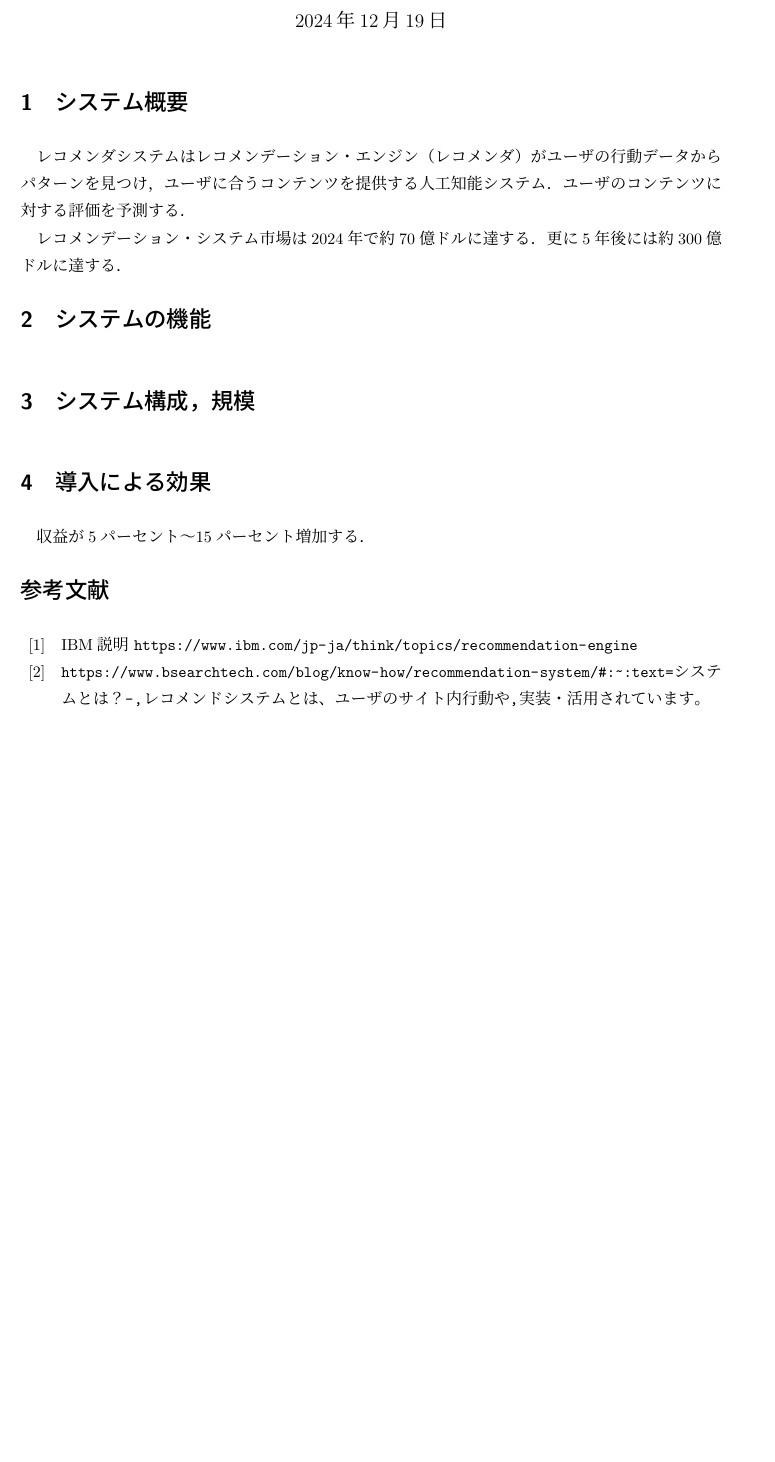
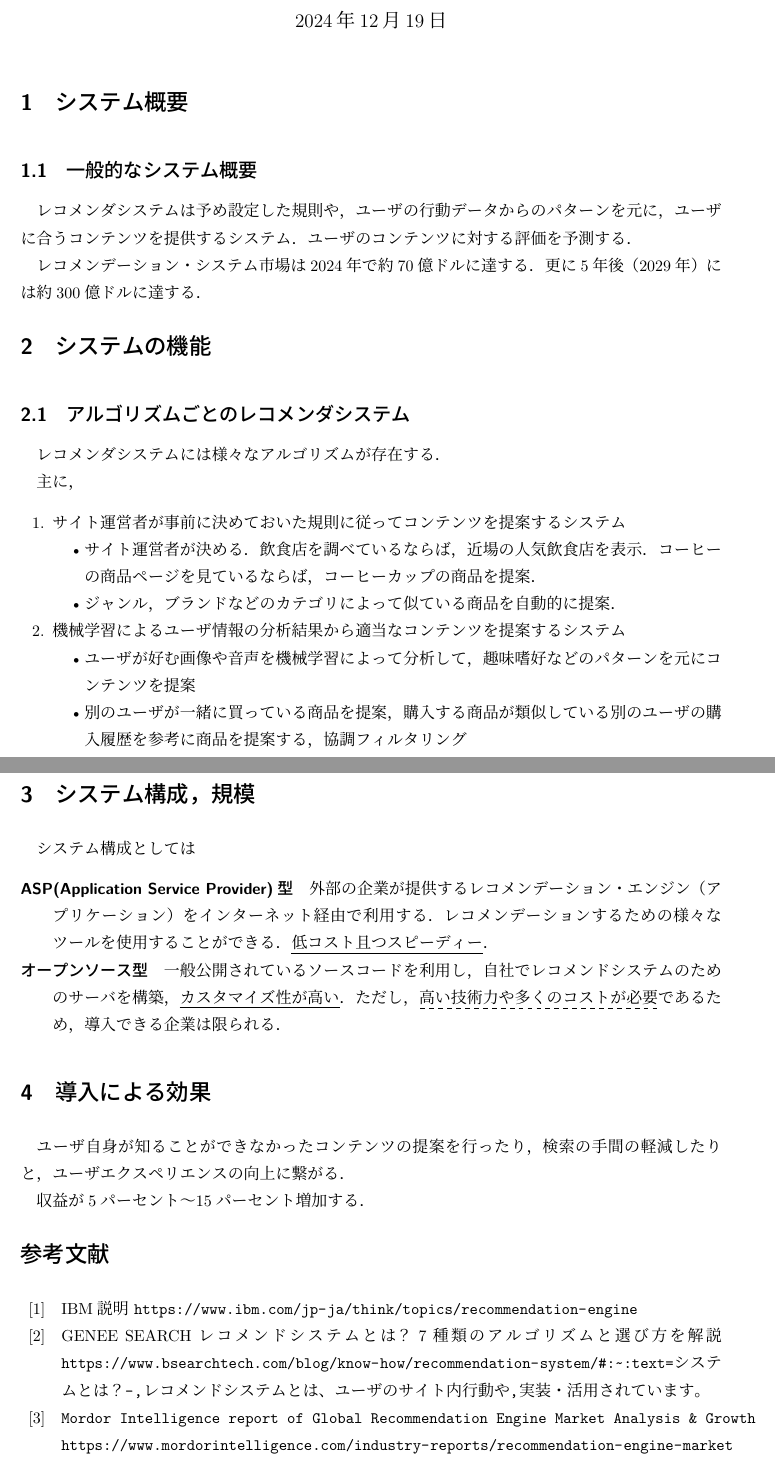
Before and after one commit to Take-Noko/manage-assignments, a LaTeX document (info_jobs/suma.tex): part of the page before the commit and two parts of pages 1 and 2 of 2 after it, the two joined at a grey line, cut so that both start at the same text, the shorter picture padded with empty space. Compiled offline with upLaTeX and dvipdfmx.

Commit message:
レコメンダシステムまとめ資料更新。あらかた完成

```diff
--- a/info_jobs/suma.tex
+++ b/info_jobs/suma.tex
@@ -1,5 +1,7 @@
 \documentclass{jlreq}
 \usepackage{url}
+\usepackage{enumerate}
+\usepackage{ulem}
 
 \title{情報と職業 \\ \vspace{0.5cm} レコメンダシステムまとめ}
 
@@ -7,23 +9,54 @@
 \maketitle
 
 \section{システム概要}
-レコメンダシステムはレコメンデーション・エンジン（レコメンダ）が
-ユーザの行動データからパターンを見つけ，ユーザに合うコンテンツを提供する人工知能システム．
+\subsection{一般的なシステム概要}
+レコメンダシステムは
+予め設定した規則や，
+ユーザの行動データからのパターンを元に，ユーザに合うコンテンツを提供するシステム．
 ユーザのコンテンツに対する評価を予測する．
 
-レコメンデーション・システム市場は2024年で約70億ドルに達する．更に5年後には約300億ドルに達する．
-
+レコメンデーション・システム市場は2024年で約70億ドルに達する．更に5年後（2029年）には約300億ドルに達する．
 
 \section{システムの機能}
+\subsection{アルゴリズムごとのレコメンダシステム}
+レコメンダシステムには様々なアルゴリズムが存在する．
+
+主に，
+\begin{enumerate}
+    \item サイト運営者が事前に決めておいた規則に従ってコンテンツを提案するシステム
+    \begin{itemize}
+        \item サイト運営者が決める．飲食店を調べているならば，近場の人気飲食店を表示．
+        コーヒーの商品ページを見ているならば，コーヒーカップの商品を提案．
+        \item ジャンル，ブランドなどのカテゴリによって似ている商品を自動的に提案．
+    \end{itemize}
+    \item 機械学習によるユーザ情報の分析結果から適当なコンテンツを提案するシステム
+    \begin{itemize}
+        \item ユーザが好む画像や音声を機械学習によって分析して，趣味嗜好などのパターンを元にコンテンツを提案
+        \item 別のユーザが一緒に買っている商品を提案，購入する商品が類似している別のユーザの購入履歴を参考に商品を提案する，協調フィルタリング
+    \end{itemize}
+\end{enumerate}
 
 \section{システム構成，規模}
+システム構成としては
+\begin{description}
+    \item[ASP(Application Service Provider)型]
+    外部の企業が提供するレコメンデーション・エンジン（アプリケーション）をインターネット経由で利用する．
+    レコメンデーションするための様々なツールを使用することができる．\uline{低コスト且つスピーディー}．
+    \item[オープンソース型]
+    一般公開されているソースコードを利用し，自社でレコメンドシステムのためのサーバを構築，\uline{カスタマイズ性が高い}．
+    ただし，\dashuline{高い技術力や多くのコストが必要}であるため，導入できる企業は限られる．
+\end{description}
 
 \section{導入による効果}
+ユーザ自身が知ることができなかったコンテンツの提案を行ったり，
+検索の手間の軽減したりと，ユーザエクスペリエンスの向上に繋がる．
+
 収益が5パーセント～15パーセント増加する．
 
 \begin{thebibliography}{99}
     \bibitem{citekey} IBM説明 \url{https://www.ibm.com/jp-ja/think/topics/recommendation-engine}
-    \bibitem{citekey} \url{https://www.bsearchtech.com/blog/know-how/recommendation-system/#:~:text=システムとは？-,レコメンドシステムとは、ユーザのサイト内行動や,実装・活用されています。}
+    \bibitem{citekey} GENEE SEARCH レコメンドシステムとは？7種類のアルゴリズムと選び方を解説 \url{https://www.bsearchtech.com/blog/know-how/recommendation-system/#:~:text=システムとは？-,レコメンドシステムとは、ユーザのサイト内行動や,実装・活用されています。}
+    \bibitem{citekey} \verb|Mordor Intelligence report of Global Recommendation Engine Market Analysis & Growth| \url{https://www.mordorintelligence.com/industry-reports/recommendation-engine-market}
 \end{thebibliography}
 
 \end{document}
```
Also changed, not shown: info_jobs/suma.pdf.
